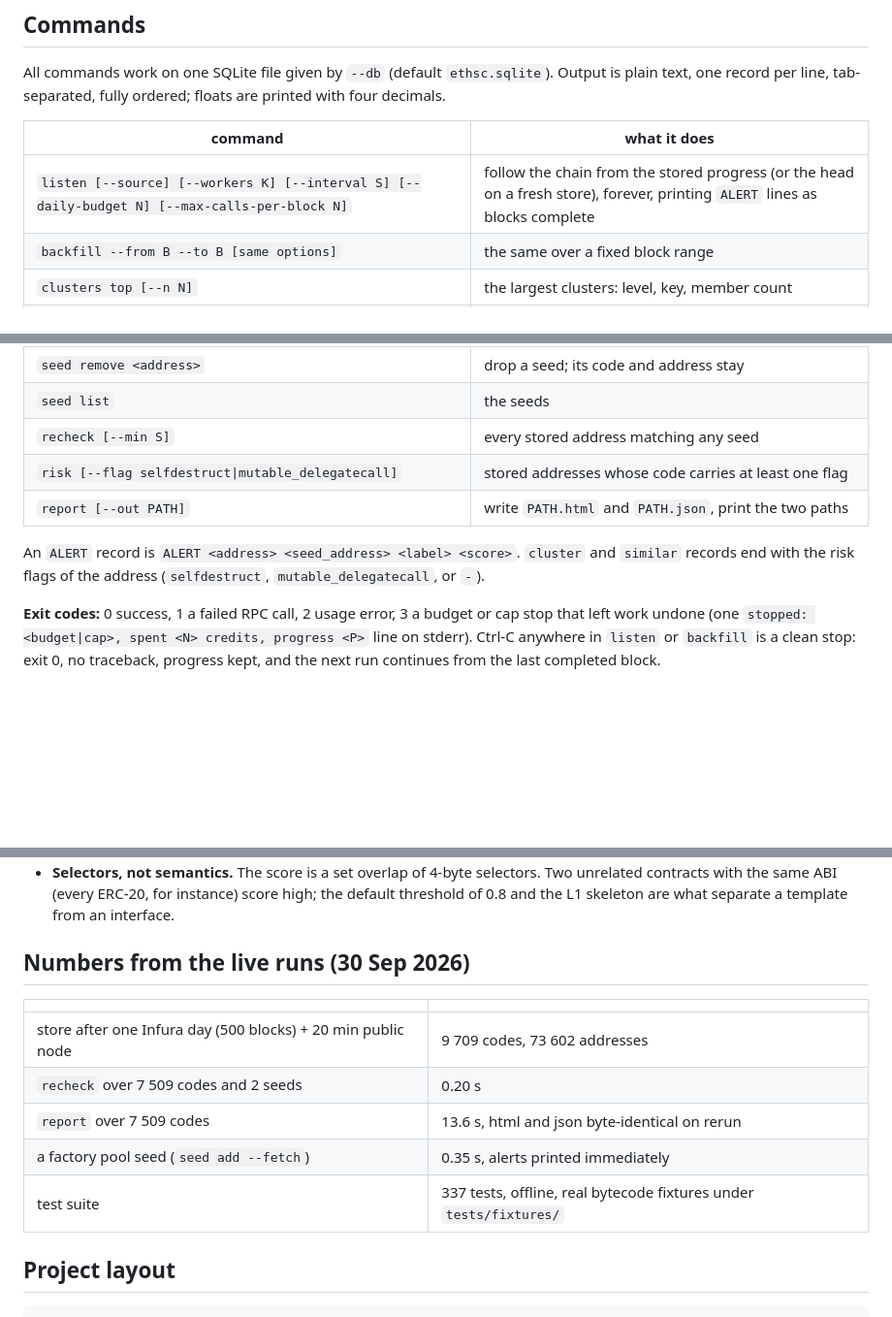
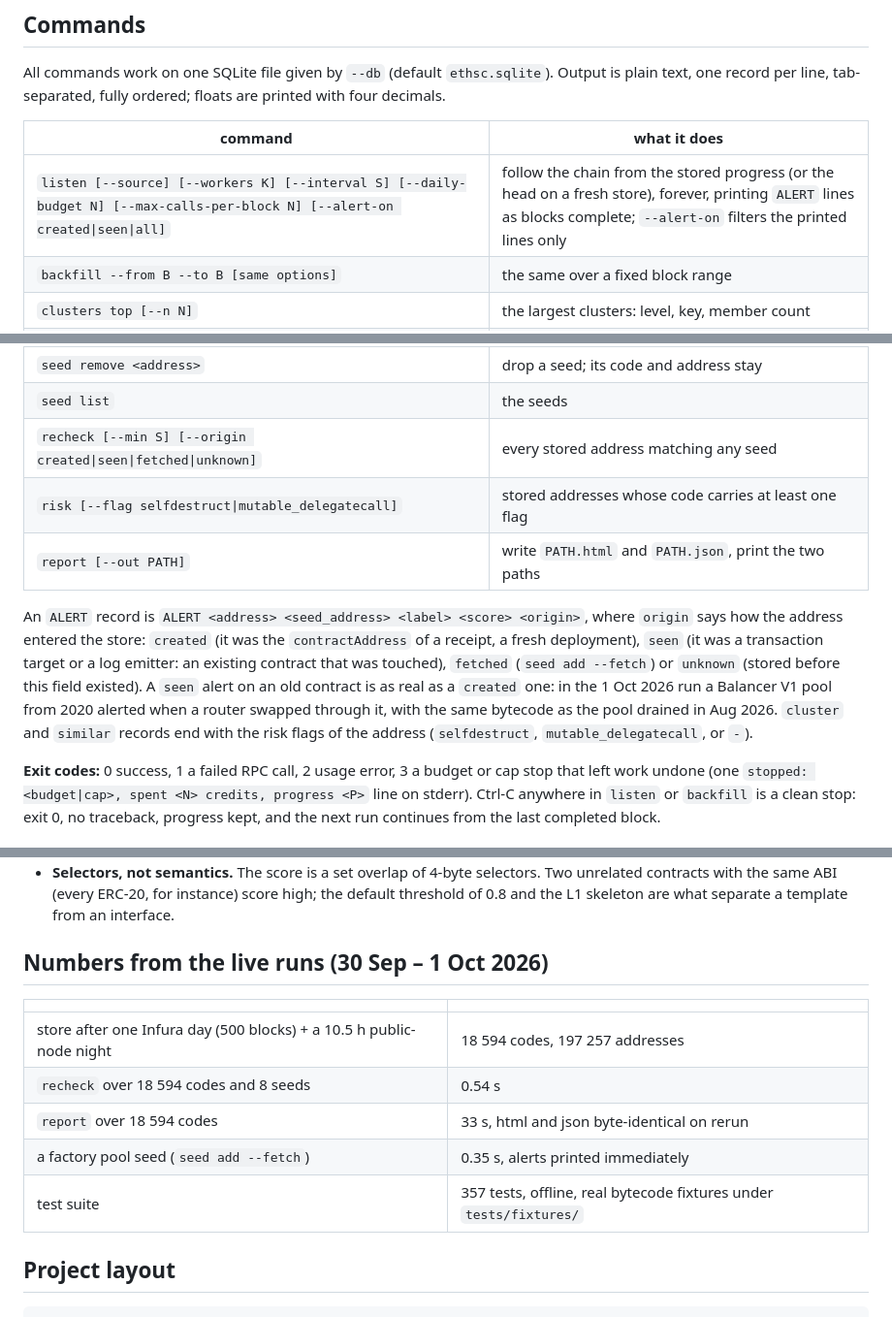
Before and after one commit to VasyaLutiy/ETHSmartChecker, a Markdown page: README.md, 3 parts joined by grey strips. Shown at 97% size. GitHub-like rendering; blank space fills up the shorter version.

Commit message:
README: ALERT origin field, --alert-on and --origin, numbers of the 1 Oct run

```diff
--- a/README.md
+++ b/README.md
@@ -90,7 +90,7 @@ four decimals.
 
 | command | what it does |
 |---|---|
-| `listen [--source] [--workers K] [--interval S] [--daily-budget N] [--max-calls-per-block N]` | follow the chain from the stored progress (or the head on a fresh store), forever, printing `ALERT` lines as blocks complete |
+| `listen [--source] [--workers K] [--interval S] [--daily-budget N] [--max-calls-per-block N] [--alert-on created\|seen\|all]` | follow the chain from the stored progress (or the head on a fresh store), forever, printing `ALERT` lines as blocks complete; `--alert-on` filters the printed lines only |
 | `backfill --from B --to B [same options]` | the same over a fixed block range |
 | `clusters top [--n N]` | the largest clusters: level, key, member count |
 | `cluster <address>` | every cluster the address belongs to, with members and risk flags |
@@ -98,11 +98,17 @@ four decimals.
 | `seed add <address> --label L [--fetch]` | add a seed; `--fetch` pulls the code from the public node when the address is not in the store, then prints the alerts for that seed |
 | `seed remove <address>` | drop a seed; its code and address stay |
 | `seed list` | the seeds |
-| `recheck [--min S]` | every stored address matching any seed |
+| `recheck [--min S] [--origin created\|seen\|fetched\|unknown]` | every stored address matching any seed |
 | `risk [--flag selfdestruct\|mutable_delegatecall]` | stored addresses whose code carries at least one flag |
 | `report [--out PATH]` | write `PATH.html` and `PATH.json`, print the two paths |
 
-An `ALERT` record is `ALERT <address> <seed_address> <label> <score>`. `cluster` and
+An `ALERT` record is `ALERT <address> <seed_address> <label> <score> <origin>`, where
+`origin` says how the address entered the store: `created` (it was the `contractAddress`
+of a receipt, a fresh deployment), `seen` (it was a transaction target or a log emitter:
+an existing contract that was touched), `fetched` (`seed add --fetch`) or `unknown`
+(stored before this field existed). A `seen` alert on an old contract is as real as a
+`created` one: in the 1 Oct 2026 run a Balancer V1 pool from 2020 alerted when a router
+swapped through it, with the same bytecode as the pool drained in Aug 2026. `cluster` and
 `similar` records end with the risk flags of the address (`selfdestruct`,
 `mutable_delegatecall`, or `-`).
 
@@ -144,15 +150,15 @@ chain's own rate, with an empty stderr over 20 minutes.
   default threshold of 0.8 and the L1 skeleton are what separate a template from an
   interface.
 
-## Numbers from the live runs (30 Sep 2026)
+## Numbers from the live runs (30 Sep – 1 Oct 2026)
 
 | | |
 |---|---|
-| store after one Infura day (500 blocks) + 20 min public node | 9 709 codes, 73 602 addresses |
-| `recheck` over 7 509 codes and 2 seeds | 0.20 s |
-| `report` over 7 509 codes | 13.6 s, html and json byte-identical on rerun |
+| store after one Infura day (500 blocks) + a 10.5 h public-node night | 18 594 codes, 197 257 addresses |
+| `recheck` over 18 594 codes and 8 seeds | 0.54 s |
+| `report` over 18 594 codes | 33 s, html and json byte-identical on rerun |
 | a factory pool seed (`seed add --fetch`) | 0.35 s, alerts printed immediately |
-| test suite | 337 tests, offline, real bytecode fixtures under `tests/fixtures/` |
+| test suite | 357 tests, offline, real bytecode fixtures under `tests/fixtures/` |
 
 ## Project layout
 
```
Also changed, not shown: other parts of README.md (+1 -1 lines).
